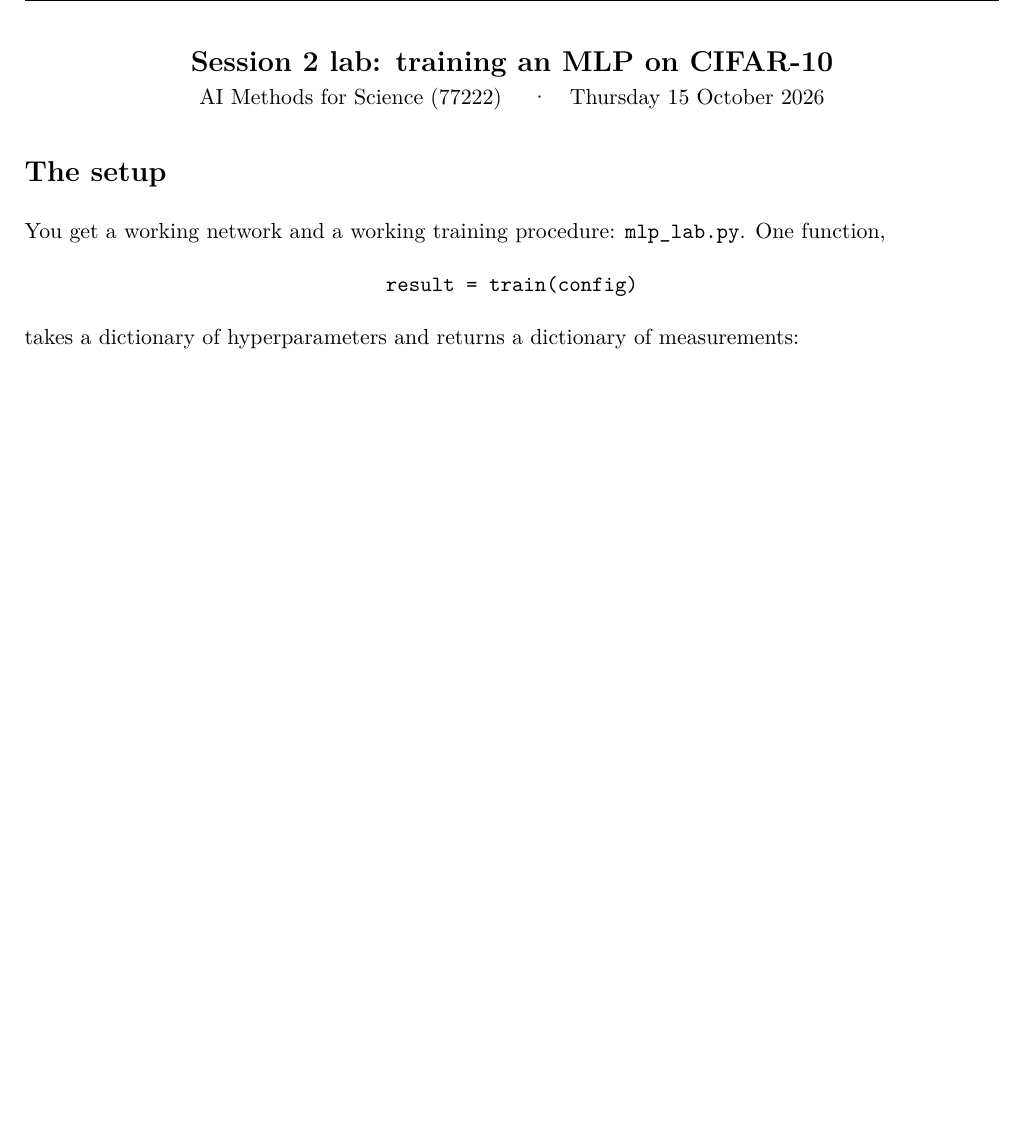
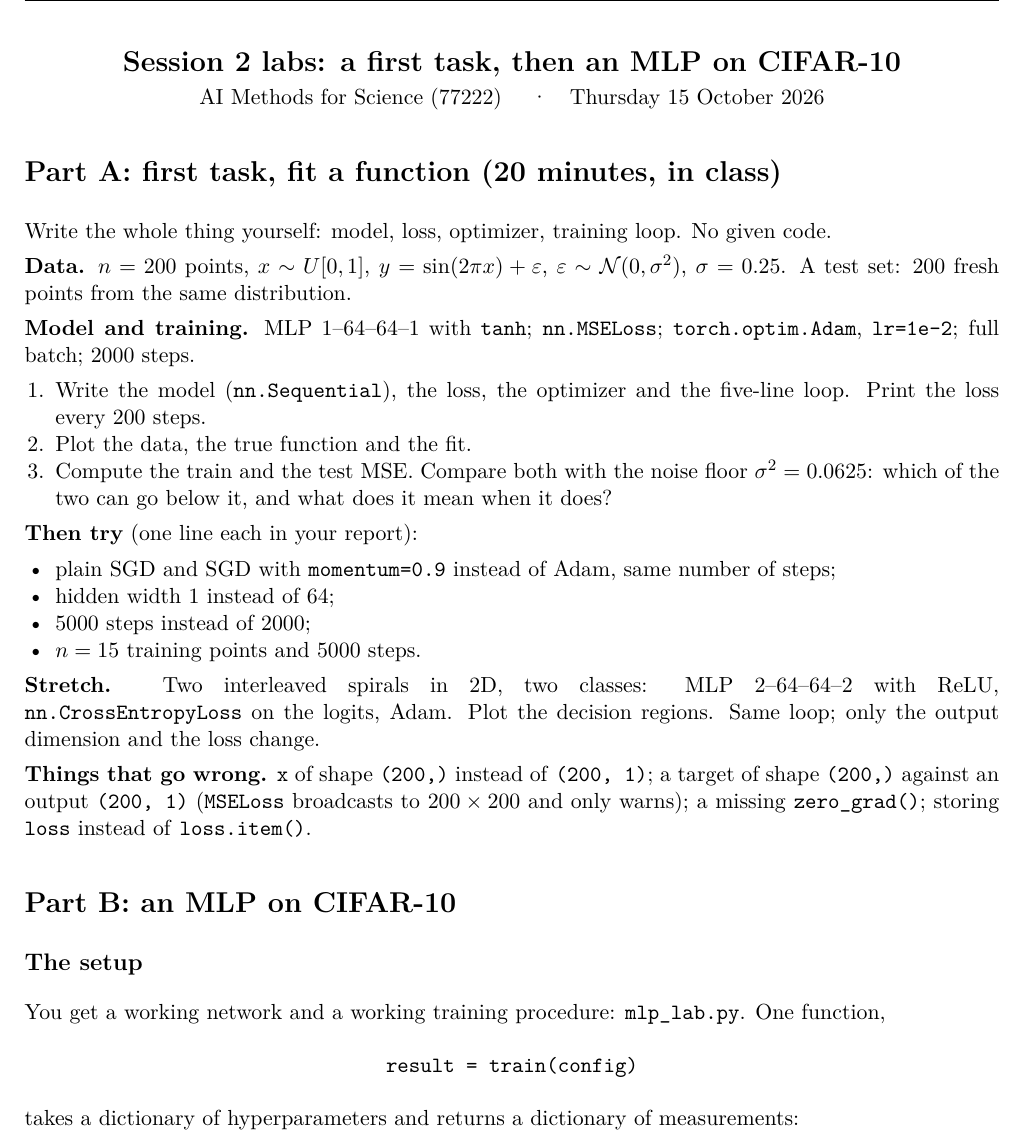
Before and after one commit to yohai/aims-lab-session2, a LaTeX document (lab_session2.tex): part of page 1 of 4 before the commit and part of page 1 of 5 after it, cut so that both start at the same text, the shorter picture padded with empty space. Compiled offline with pdfLaTeX.

Commit message:
Lab sheet: Part A, the first task (fit a function), before the CIFAR-10 lab
Co-Authored-By: Claude Fable 5.1 <noreply@anthropic.com>

```diff
--- a/lab_session2.tex
+++ b/lab_session2.tex
@@ -27,11 +27,34 @@
 \begin{document}
 \sloppy
 \begin{center}
-{\Large\bfseries Session 2 lab: training an MLP on CIFAR-10}\\[3pt]
+{\Large\bfseries Session 2 labs: a first task, then an MLP on CIFAR-10}\\[3pt]
 AI Methods for Science (77222) \quad·\quad Thursday 15 October 2026
 \end{center}
 
-\section*{The setup}
+\section*{Part A: first task, fit a function (20 minutes, in class)}
+Write the whole thing yourself: model, loss, optimizer, training loop. No given code.
+
+\textbf{Data.} $n=200$ points, $x\sim U[0,1]$, $y=\sin(2\pi x)+\varepsilon$, $\varepsilon\sim\mathcal N(0,\sigma^2)$, $\sigma=0.25$. A test set: 200 fresh points from the same distribution.
+
+\textbf{Model and training.} MLP $1$--$64$--$64$--$1$ with \code{tanh}; \code{nn.MSELoss}; \code{torch.optim.Adam}, \code{lr=1e-2}; full batch; 2000 steps.
+\begin{enumerate}
+  \item Write the model (\code{nn.Sequential}), the loss, the optimizer and the five-line loop. Print the loss every 200 steps.
+  \item Plot the data, the true function and the fit.
+  \item Compute the train and the test MSE. Compare both with the noise floor $\sigma^2=0.0625$: which of the two can go below it, and what does it mean when it does?
+\end{enumerate}
+\textbf{Then try} (one line each in your report):
+\begin{itemize}
+  \item plain SGD and SGD with \code{momentum=0.9} instead of Adam, same number of steps;
+  \item hidden width 1 instead of 64;
+  \item 5000 steps instead of 2000;
+  \item $n=15$ training points and 5000 steps.
+\end{itemize}
+\textbf{Stretch.} Two interleaved spirals in 2D, two classes: MLP $2$--$64$--$64$--$2$ with ReLU, \code{nn.CrossEntropyLoss} on the logits, Adam. Plot the decision regions. Same loop; only the output dimension and the loss change.
+
+\textbf{Things that go wrong.} \code{x} of shape \code{(200,)} instead of \code{(200, 1)}; a target of shape \code{(200,)} against an output \code{(200, 1)} (\code{MSELoss} broadcasts to $200\times200$ and only warns); a missing \code{zero\_grad()}; storing \code{loss} instead of \code{loss.item()}.
+
+\section*{Part B: an MLP on CIFAR-10}
+\subsection*{The setup}
 You get a working network and a working training procedure: \code{mlp\_lab.py}. One function,
 \begin{center}\code{result = train(config)}\end{center}
 takes a dictionary of hyperparameters and returns a dictionary of measurements:
```
Also changed, not shown: lab_session2.pdf.
